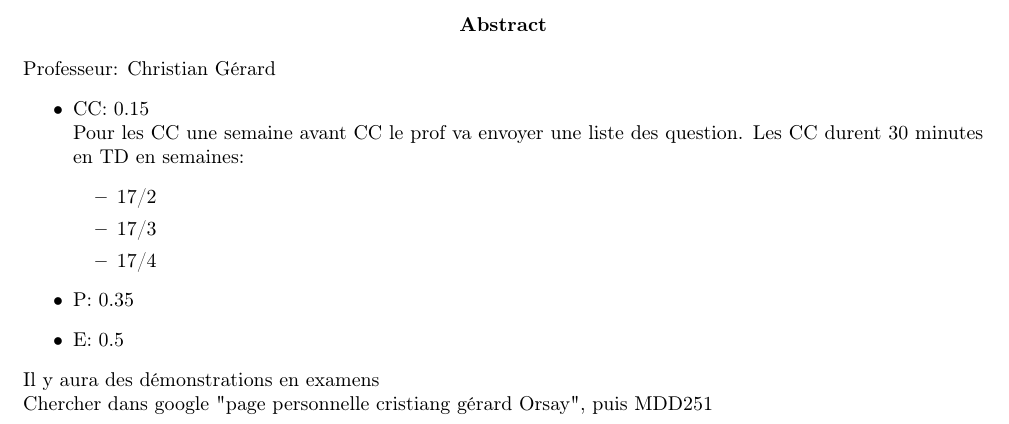
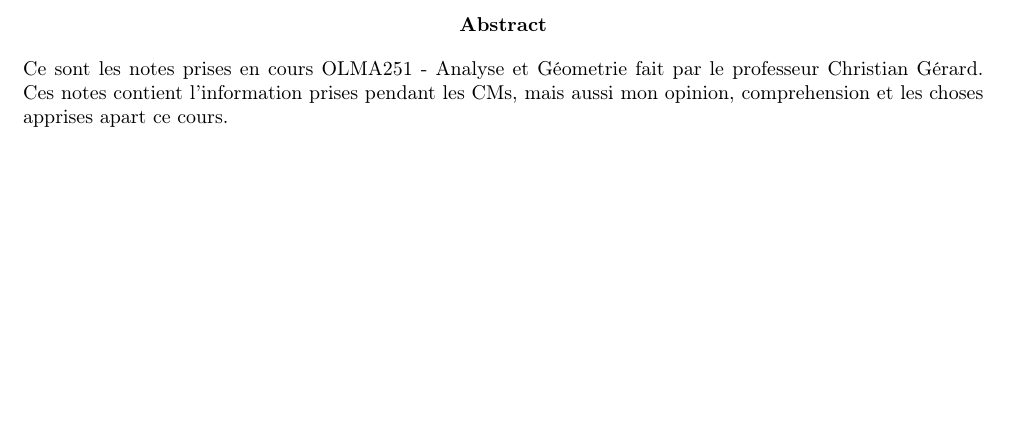
Before and after one commit to DobbiKov/semester4-lecture-notes, a LaTeX document (analyse/main.tex): part of page 2 of 37, cut so that both start at the same text, the shorter picture padded with empty space. Compiled offline with pdfLaTeX.

Commit message:
changed analysis abstract

```diff
--- a/analyse/main.tex
+++ b/analyse/main.tex
@@ -8,20 +8,7 @@
 \maketitle
 
 \begin{abstract}
-Professeur: Christian Gérard
-\begin{itemize}
-    \item CC: 0.15\\
-        Pour les CC une semaine avant CC le prof va envoyer une liste des question. Les CC durent 30 minutes en TD en semaines:
-        \begin{itemize}
-            \item 17/2
-            \item 17/3
-            \item 17/4
-        \end{itemize}
-    \item P: 0.35
-    \item E: 0.5
-\end{itemize}
-Il y aura des démonstrations en examens\\
-Chercher dans google "page personnelle cristiang gérard Orsay", puis MDD251
+    Ce sont les notes prises en cours OLMA251 - Analyse et Géometrie fait par le professeur Christian Gérard. Ces notes contient l'information prises pendant les CMs, mais aussi mon opinion, comprehension et les choses apprises apart ce cours.
 \end{abstract}
 
 
```
